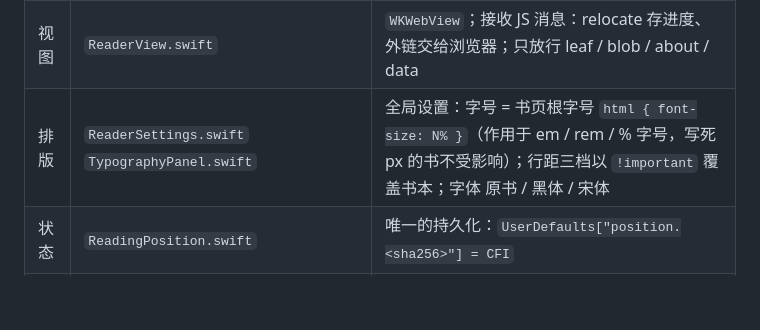
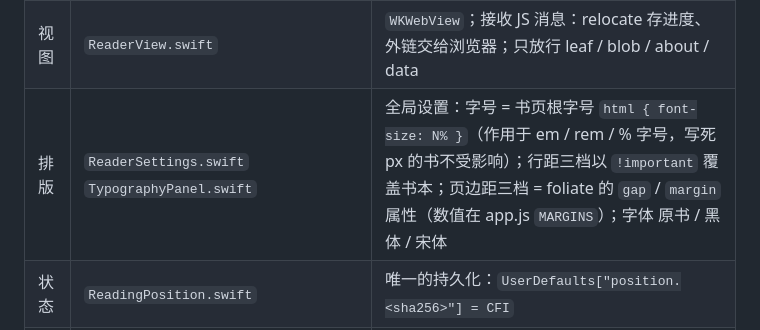
Before and after one commit to chengffei/leaf, a Markdown page: DEVELOPMENT.md, the part around the change. Drawn GitHub-style; blank space fills up the shorter version.

Commit message:
DEVELOPMENT.md 补页边距说明

```diff
--- a/DEVELOPMENT.md
+++ b/DEVELOPMENT.md
@@ -29,7 +29,7 @@ xcodebuild -project Leaf.xcodeproj -scheme Leaf -configuration Debug \
 | 桥 | `BookSchemeHandler.swift` | `leaf://app/*` 读 bundle 里的 `Web/`；`leaf://app/book` 给出当前书的字节（必须与页面同源，跨 host 会被 fetch 拦截） |
 | 窗口 | `BookWindow.swift` `ReaderModel.swift` | `NavigationSplitView`：左侧原生目录侧栏（目录由 JS 压平回传，选中态 = 当前章节，点选 = 跳转），侧栏头部显示书名与作者；`WindowChrome` 隐藏窗口标题，红绿灯与工具栏仅在目录打开、Aa 面板打开或鼠标停在顶部时淡入 |
 | 视图 | `ReaderView.swift` | `WKWebView`；接收 JS 消息：relocate 存进度、外链交给浏览器；只放行 leaf / blob / about / data |
-| 排版 | `ReaderSettings.swift` `TypographyPanel.swift` | 全局设置：字号 = 书页根字号 `html { font-size: N% }`（作用于 em / rem / % 字号，写死 px 的书不受影响）；行距三档以 `!important` 覆盖书本；字体 原书 / 黑体 / 宋体 |
+| 排版 | `ReaderSettings.swift` `TypographyPanel.swift` | 全局设置：字号 = 书页根字号 `html { font-size: N% }`（作用于 em / rem / % 字号，写死 px 的书不受影响）；行距三档以 `!important` 覆盖书本；页边距三档 = foliate 的 `gap` / `margin` 属性（数值在 app.js `MARGINS`）；字体 原书 / 黑体 / 宋体 |
 | 状态 | `ReadingPosition.swift` | 唯一的持久化：`UserDefaults["position.<sha256>"] = CFI` |
 | 渲染 | `Web/app.js` + `Web/foliate/` | [foliate-js](https://github.com/johnfactotum/foliate-js) 原样内置（版本见 `Web/foliate/VERSION`，移除了 PDF / OPDS / 示例） |
 | 图标 | `Leaf/Leaf.icon` | Icon Composer 格式，两层手写 SVG |
```
